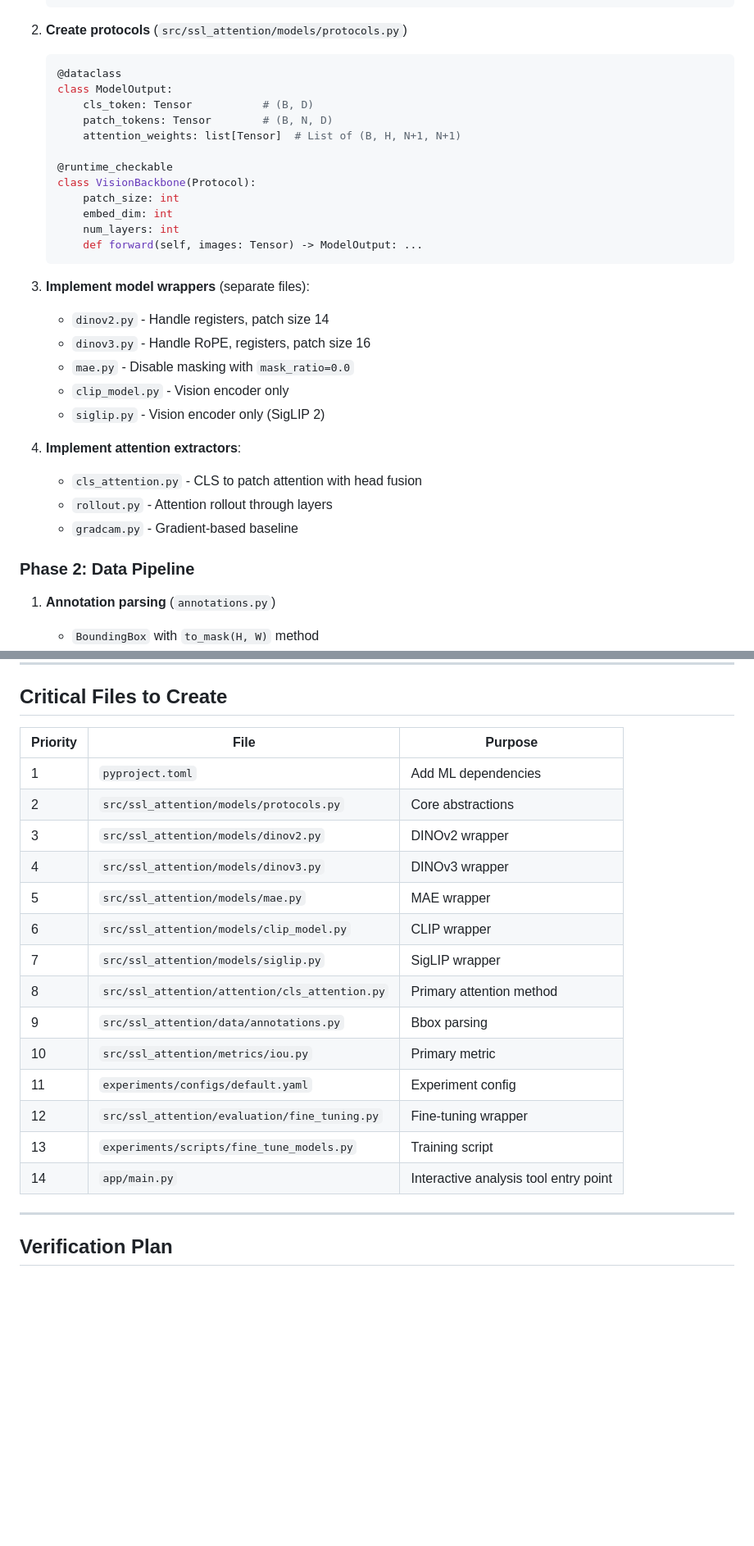
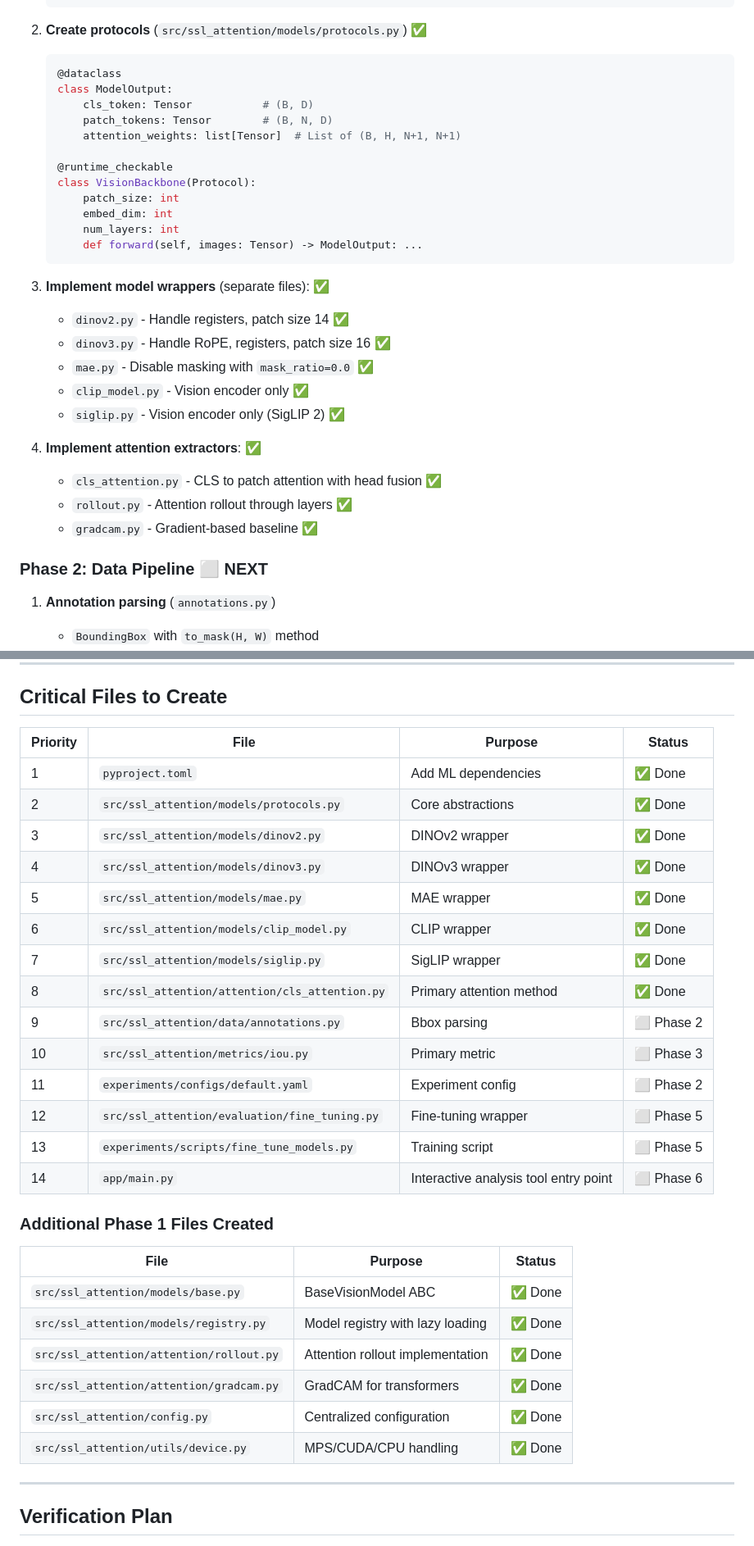
Before and after one commit to DesmondChoy/ssl_wikichurches, a Markdown page: docs/implementation_plan.md, 2 parts joined by grey strips. Shown at 82% size. Drawn GitHub-style; blank space fills up the shorter version.

Commit message:
docs: update implementation plan with phase completion status
- Add progress status table showing Phase 1 complete
- Mark Phase 2 as next
- Add status column to critical files table
- Add section for additional Phase 1 infrastructure files
- Mark all phase headers with completion status

Co-Authored-By: Claude Opus 4.5 <noreply@anthropic.com>

````diff
--- a/docs/implementation_plan.md
+++ b/docs/implementation_plan.md
@@ -149,7 +164,7 @@ model = ViTMAEModel.from_pretrained(model_id, config=config)
    ]
    ```
 
-2. **Create protocols** (`src/ssl_attention/models/protocols.py`)
+2. **Create protocols** (`src/ssl_attention/models/protocols.py`) ✅
    ```python
    @dataclass
    class ModelOutput:
@@ -165,19 +180,19 @@ model = ViTMAEModel.from_pretrained(model_id, config=config)
        def forward(self, images: Tensor) -> ModelOutput: ...
    ```
 
-3. **Implement model wrappers** (separate files):
-   - `dinov2.py` - Handle registers, patch size 14
-   - `dinov3.py` - Handle RoPE, registers, patch size 16
-   - `mae.py` - Disable masking with `mask_ratio=0.0`
-   - `clip_model.py` - Vision encoder only
-   - `siglip.py` - Vision encoder only (SigLIP 2)
+3. **Implement model wrappers** (separate files): ✅
+   - `dinov2.py` - Handle registers, patch size 14 ✅
+   - `dinov3.py` - Handle RoPE, registers, patch size 16 ✅
+   - `mae.py` - Disable masking with `mask_ratio=0.0` ✅
+   - `clip_model.py` - Vision encoder only ✅
+   - `siglip.py` - Vision encoder only (SigLIP 2) ✅
 
-4. **Implement attention extractors**:
-   - `cls_attention.py` - CLS to patch attention with head fusion
-   - `rollout.py` - Attention rollout through layers
-   - `gradcam.py` - Gradient-based baseline
+4. **Implement attention extractors**: ✅
+   - `cls_attention.py` - CLS to patch attention with head fusion ✅
+   - `rollout.py` - Attention rollout through layers ✅
+   - `gradcam.py` - Gradient-based baseline ✅
 
-### Phase 2: Data Pipeline
+### Phase 2: Data Pipeline ⬜ NEXT
 
 1. **Annotation parsing** (`annotations.py`)
    - `BoundingBox` with `to_mask(H, W)` method
@@ -287,22 +302,33 @@ model = ViTMAEModel.from_pretrained(model_id, config=config)
 
 ## Critical Files to Create
 
-| Priority | File | Purpose |
-|----------|------|---------|
-| 1 | `pyproject.toml` | Add ML dependencies |
-| 2 | `src/ssl_attention/models/protocols.py` | Core abstractions |
-| 3 | `src/ssl_attention/models/dinov2.py` | DINOv2 wrapper |
-| 4 | `src/ssl_attention/models/dinov3.py` | DINOv3 wrapper |
-| 5 | `src/ssl_attention/models/mae.py` | MAE wrapper |
-| 6 | `src/ssl_attention/models/clip_model.py` | CLIP wrapper |
-| 7 | `src/ssl_attention/models/siglip.py` | SigLIP wrapper |
-| 8 | `src/ssl_attention/attention/cls_attention.py` | Primary attention method |
-| 9 | `src/ssl_attention/data/annotations.py` | Bbox parsing |
-| 10 | `src/ssl_attention/metrics/iou.py` | Primary metric |
-| 11 | `experiments/configs/default.yaml` | Experiment config |
-| 12 | `src/ssl_attention/evaluation/fine_tuning.py` | Fine-tuning wrapper |
-| 13 | `experiments/scripts/fine_tune_models.py` | Training script |
-| 14 | `app/main.py` | Interactive analysis tool entry point |
+| Priority | File | Purpose | Status |
+|----------|------|---------|--------|
+| 1 | `pyproject.toml` | Add ML dependencies | ✅ Done |
+| 2 | `src/ssl_attention/models/protocols.py` | Core abstractions | ✅ Done |
+| 3 | `src/ssl_attention/models/dinov2.py` | DINOv2 wrapper | ✅ Done |
+| 4 | `src/ssl_attention/models/dinov3.py` | DINOv3 wrapper | ✅ Done |
+| 5 | `src/ssl_attention/models/mae.py` | MAE wrapper | ✅ Done |
+| 6 | `src/ssl_attention/models/clip_model.py` | CLIP wrapper | ✅ Done |
+| 7 | `src/ssl_attention/models/siglip.py` | SigLIP wrapper | ✅ Done |
+| 8 | `src/ssl_attention/attention/cls_attention.py` | Primary attention method | ✅ Done |
+| 9 | `src/ssl_attention/data/annotations.py` | Bbox parsing | ⬜ Phase 2 |
+| 10 | `src/ssl_attention/metrics/iou.py` | Primary metric | ⬜ Phase 3 |
+| 11 | `experiments/configs/default.yaml` | Experiment config | ⬜ Phase 2 |
+| 12 | `src/ssl_attention/evaluation/fine_tuning.py` | Fine-tuning wrapper | ⬜ Phase 5 |
+| 13 | `experiments/scripts/fine_tune_models.py` | Training script | ⬜ Phase 5 |
+| 14 | `app/main.py` | Interactive analysis tool entry point | ⬜ Phase 6 |
+
+### Additional Phase 1 Files Created
+
+| File | Purpose | Status |
+|------|---------|--------|
+| `src/ssl_attention/models/base.py` | BaseVisionModel ABC | ✅ Done |
+| `src/ssl_attention/models/registry.py` | Model registry with lazy loading | ✅ Done |
+| `src/ssl_attention/attention/rollout.py` | Attention rollout implementation | ✅ Done |
+| `src/ssl_attention/attention/gradcam.py` | GradCAM for transformers | ✅ Done |
+| `src/ssl_attention/config.py` | Centralized configuration | ✅ Done |
+| `src/ssl_attention/utils/device.py` | MPS/CUDA/CPU handling | ✅ Done |
 
 ---
 
````
Also changed, not shown: other parts of docs/implementation_plan.md (+21 -6 lines).
